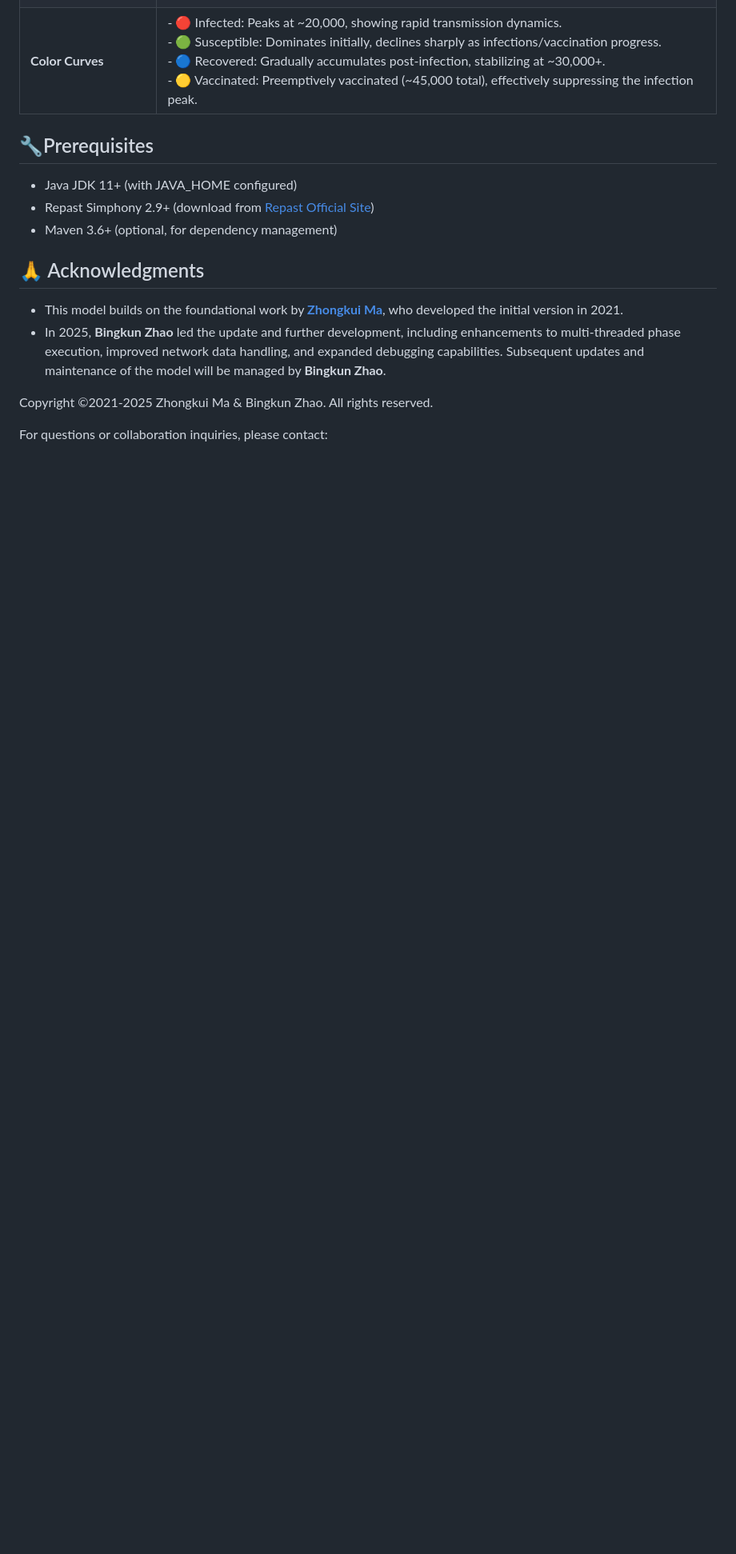
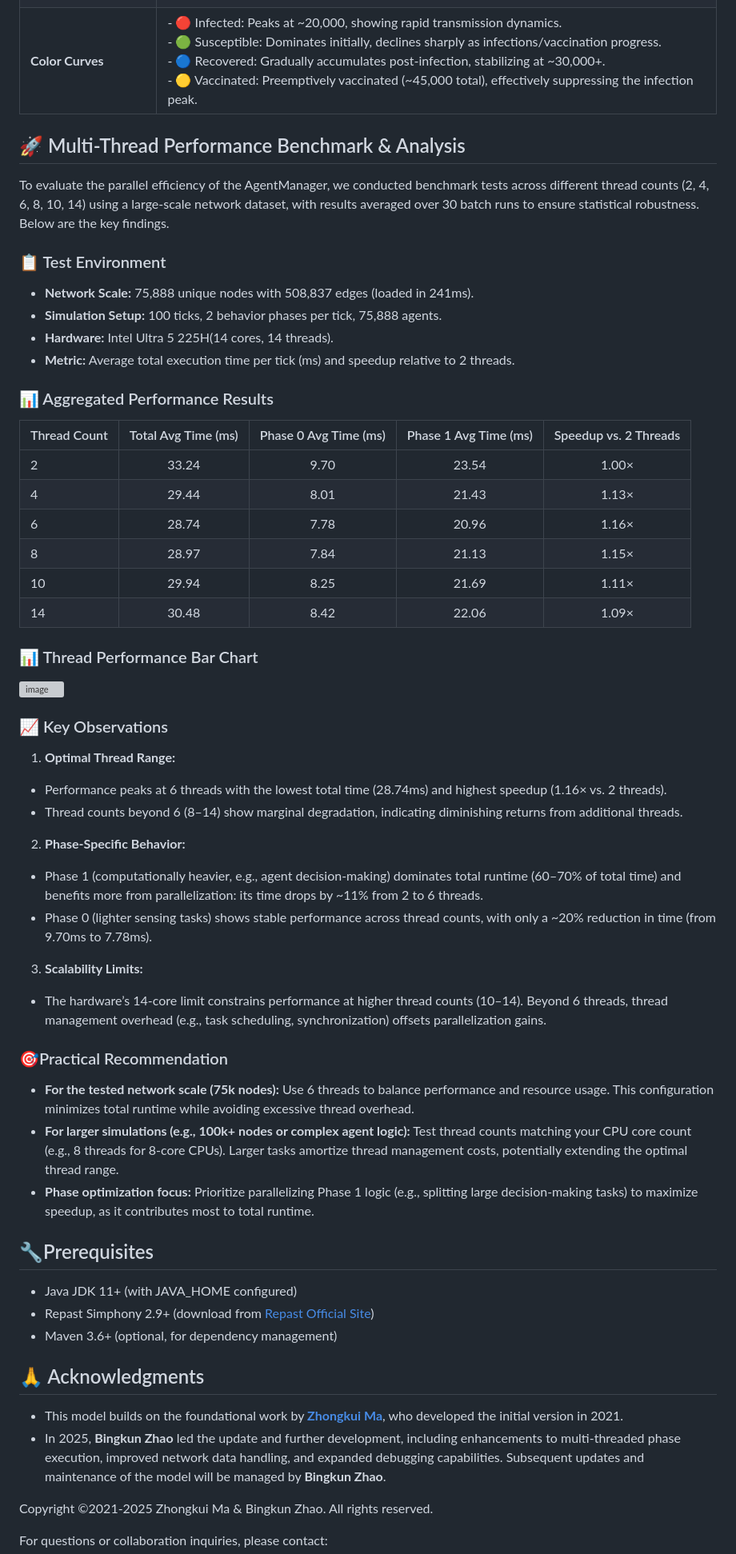
Before and after one commit to BKZhao/Multi-Threads-Agent-based-Model, a Markdown page: readme.md, the part around the change. Shown at 80% size. Drawn GitHub-style; blank space fills up the shorter version; grey boxes are pictures that could not be loaded.

```diff
--- a/readme.md
+++ b/readme.md
@@ -227,6 +227,49 @@ Below is the dynamic trend of an infectious disease spread simulation run for 10
 | **Color Curves**  | - 🔴 Infected: Peaks at ~20,000, showing rapid transmission dynamics.<br>- 🟢 Susceptible: Dominates initially, declines sharply as infections/vaccination progress.<br>- 🔵 Recovered: Gradually accumulates post-infection, stabilizing at ~30,000+.<br>- 🟡 Vaccinated: Preemptively vaccinated (~45,000 total), effectively suppressing the infection peak. |
 
 
+## 🚀 Multi-Thread Performance Benchmark & Analysis
+To evaluate the parallel efficiency of the AgentManager, we conducted benchmark tests across different thread counts (2, 4, 6, 8, 10, 14) using a large-scale network dataset, with results averaged over 30  batch runs to ensure statistical robustness. Below are the key findings.
+
+### 📋 Test Environment
+- **Network Scale:** 75,888 unique nodes with 508,837 edges (loaded in 241ms).
+- **Simulation Setup:** 100 ticks, 2 behavior phases per tick, 75,888 agents.
+- **Hardware:** Intel Ultra 5 225H(14 cores, 14 threads).
+- **Metric:** Average total execution time per tick (ms) and speedup relative to 2 threads.
+
+### 📊 Aggregated Performance Results
+| Thread Count | Total Avg Time (ms) | Phase 0 Avg Time (ms) | Phase 1 Avg Time (ms) | Speedup vs. 2 Threads |
+|--------------|:-------------------:|:----------------------:|:----------------------:|:---------------------:|
+| 2            |        33.24        |         9.70          |         23.54         |         1.00×         |
+| 4            |        29.44        |         8.01          |         21.43         |         1.13×         |
+| 6            |        28.74        |         7.78          |         20.96         |         1.16×         |
+| 8            |        28.97        |         7.84          |         21.13         |         1.15×         |
+| 10           |        29.94        |         8.25          |         21.69         |         1.11×         |
+| 14           |        30.48        |         8.42          |         22.06         |         1.09×         |
+
+### 📊 Thread Performance Bar Chart
+
+<img width="1934" height="1148" alt="image" src="https://github.com/user-attachments/assets/4fefbeed-f1da-4418-abeb-523a0fcb1864" />
+
+
+### 📈 Key Observations
+1. **Optimal Thread Range:**
+- Performance peaks at 6 threads with the lowest total time (28.74ms) and highest speedup (1.16× vs. 2 threads).
+- Thread counts beyond 6 (8–14) show marginal degradation, indicating diminishing returns from additional threads.
+
+2. **Phase-Specific Behavior:**
+- Phase 1 (computationally heavier, e.g., agent decision-making) dominates total runtime (60–70% of total time) and benefits more from parallelization: its time drops by ~11% from 2 to 6 threads.
+- Phase 0 (lighter sensing tasks) shows stable performance across thread counts, with only a ~20% reduction in time (from 9.70ms to 7.78ms).
+
+3. **Scalability Limits:**
+- The hardware’s 14-core limit constrains performance at higher thread counts (10–14). Beyond 6 threads, thread management overhead (e.g., task scheduling, synchronization) offsets parallelization gains.
+
+### 🎯Practical Recommendation
+- **For the tested network scale (75k nodes):** Use 6 threads to balance performance and resource usage. This configuration minimizes total runtime while avoiding excessive thread overhead.
+- **For larger simulations (e.g., 100k+ nodes or complex agent logic):** Test thread counts matching your CPU core count (e.g., 8 threads for 8-core CPUs). Larger tasks amortize thread management costs, potentially extending the optimal thread range.
+- **Phase optimization focus:** Prioritize parallelizing Phase 1 logic (e.g., splitting large decision-making tasks) to maximize speedup, as it contributes most to total runtime.
+
+
+
 
 
 ## 🔧Prerequisites
```
